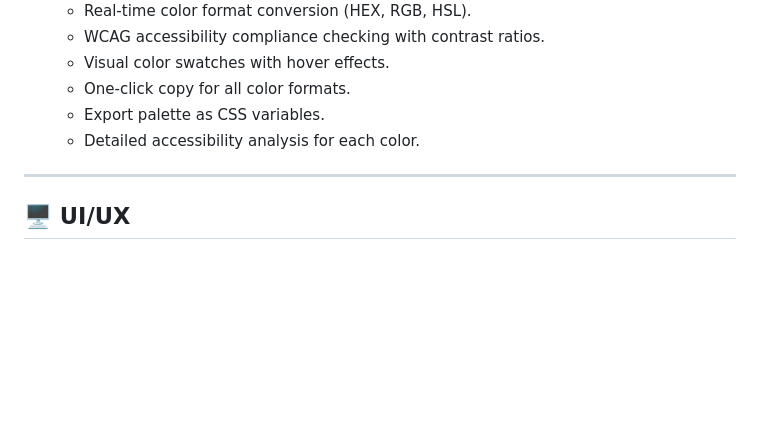
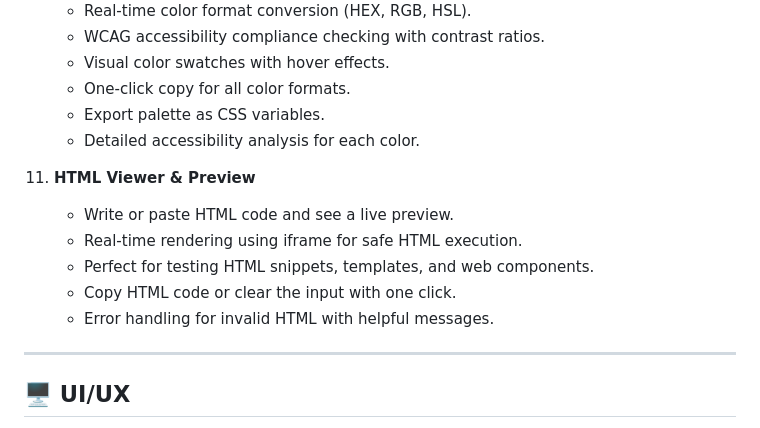
Before and after one commit to today-self-study/happy-utils, a Markdown page: README.md, the part around the change. GitHub-like rendering; blank space fills up the shorter version.

Commit message:
Update README.md to include HTML preview functionality

```diff
--- a/README.md
+++ b/README.md
@@ -80,6 +80,13 @@ This project is built with vanilla HTML, CSS, and JavaScript, and is hosted via
     - Export palette as CSS variables.
     - Detailed accessibility analysis for each color.
 
+11. **HTML Viewer & Preview**
+    - Write or paste HTML code and see a live preview.
+    - Real-time rendering using iframe for safe HTML execution.
+    - Perfect for testing HTML snippets, templates, and web components.
+    - Copy HTML code or clear the input with one click.
+    - Error handling for invalid HTML with helpful messages.
+
 ---
 
 ## 🖥️ UI/UX
```
